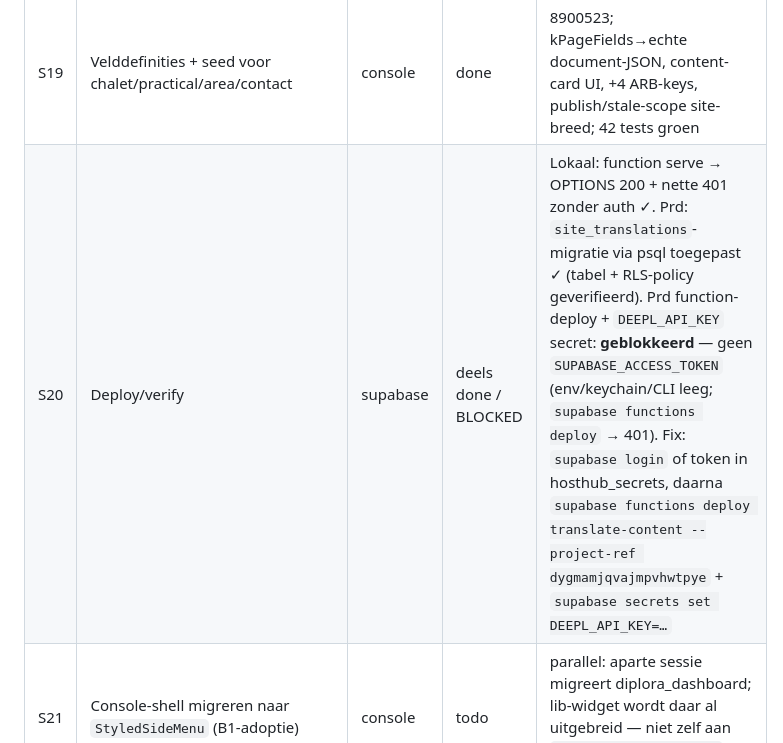
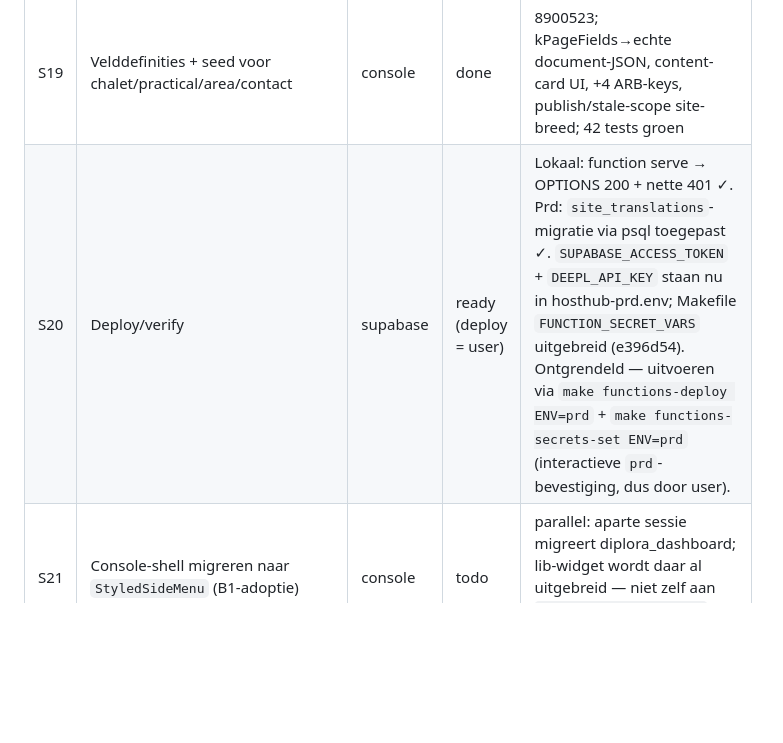
Before and after one commit to Taco55/hosthub, a Markdown page: docs-internal/reviews/daily-release-readiness-state.md, the part around the change. Rendered like a GitHub page; blank space fills up the shorter version.

Commit message:
docs(build-loop): S20 unblocked - token + secret in prd env, deploy via make
Co-Authored-By: Claude Opus 4.8 <noreply@anthropic.com>

```diff
--- a/docs-internal/reviews/daily-release-readiness-state.md
+++ b/docs-internal/reviews/daily-release-readiness-state.md
@@ -41,7 +41,7 @@ console CMS feature, then tests + backend wiring.
 | S17 | `EdgeFunctionTranslationService` (invoke `translate-content`, app_errors-mapping) | console | done | 00aeb0f; +4 tests; analyze clean. Aanvulling 5f98d10: gratis provider-keten in de function — MyMemory keyless default (live geverifieerd nl→en/no), LibreTranslate self-hosted optie, DeepL alleen nog als opt-in |
 | S18 | Persistentie: repository voor `site_translations`-hydratie + draft/publish naar `cms_documents` | console | done | 3c7b01e; veldmapping op echte site-JSON (cabin/main + page/home), autosave debounced, publish met versie-snapshots, sha256-hashes client=server; +7 tests (38 totaal groen) |
 | S19 | Velddefinities + seed voor chalet/practical/area/contact | console | done | 8900523; kPageFields→echte document-JSON, content-card UI, +4 ARB-keys, publish/stale-scope site-breed; 42 tests groen |
-| S20 | Deploy/verify | supabase | deels done / BLOCKED | Lokaal: function serve → OPTIONS 200 + nette 401 zonder auth ✓. Prd: `site_translations`-migratie via psql toegepast ✓ (tabel + RLS-policy geverifieerd). Prd function-deploy + `DEEPL_API_KEY` secret: **geblokkeerd** — geen `SUPABASE_ACCESS_TOKEN` (env/keychain/CLI leeg; `supabase functions deploy` → 401). Fix: `supabase login` of token in hosthub_secrets, daarna `supabase functions deploy translate-content --project-ref dygmamjqvajmpvhwtpye` + `supabase secrets set DEEPL_API_KEY=…` |
+| S20 | Deploy/verify | supabase | ready (deploy = user) | Lokaal: function serve → OPTIONS 200 + nette 401 ✓. Prd: `site_translations`-migratie via psql toegepast ✓. `SUPABASE_ACCESS_TOKEN` + `DEEPL_API_KEY` staan nu in hosthub-prd.env; Makefile `FUNCTION_SECRET_VARS` uitgebreid (e396d54). Ontgrendeld — uitvoeren via `make functions-deploy ENV=prd` + `make functions-secrets-set ENV=prd` (interactieve `prd`-bevestiging, dus door user). |
 | S21 | Console-shell migreren naar `StyledSideMenu` (B1-adoptie) | console | todo | parallel: aparte sessie migreert diplora_dashboard; lib-widget wordt daar al uitgebreid — niet zelf aan `styled_side_menu.dart` werken |
 | S22 | `StyledBrowserFrame` → app-lokaal (`SitePreviewFrame`) + `StyledSplitView` → `StyledWebPageScaffold`-consolidatie | beide | done | sw@3bf18be+ca6a638, console@4934032; scaffold kreeg showHeader/paneGap/fixed-left/right-fills (4 lib-tests); goldens geregenereerd |
 
```
